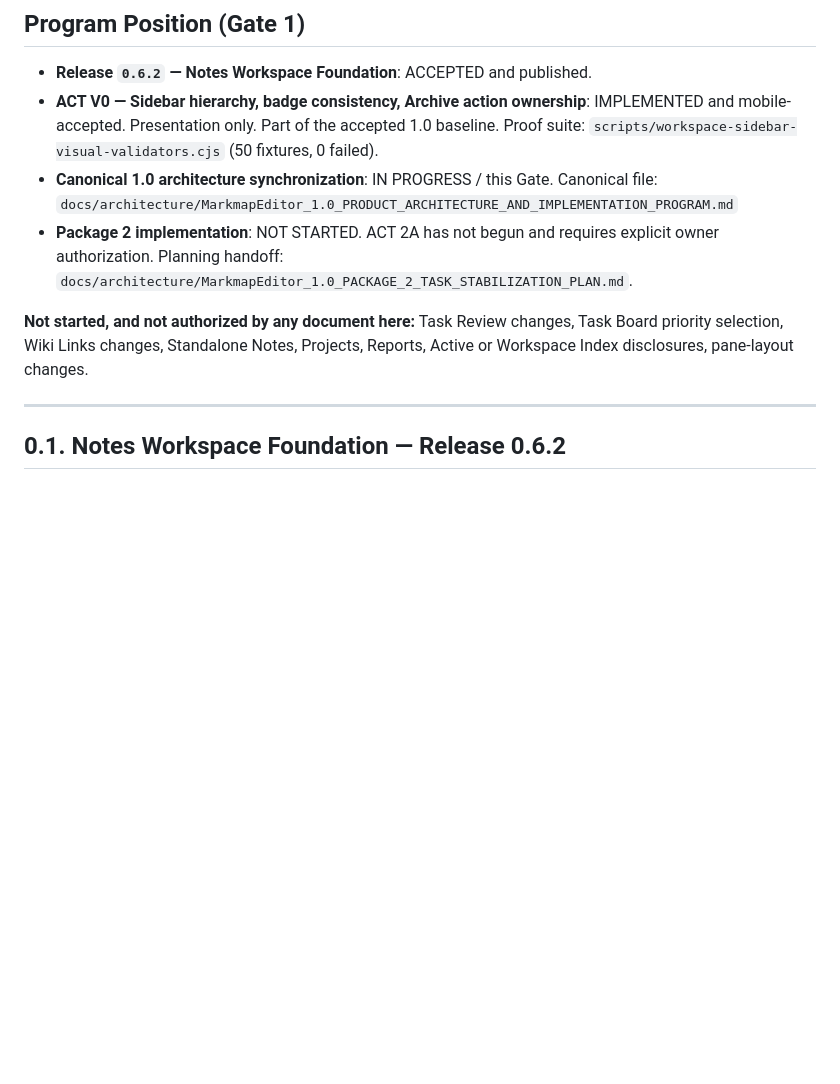
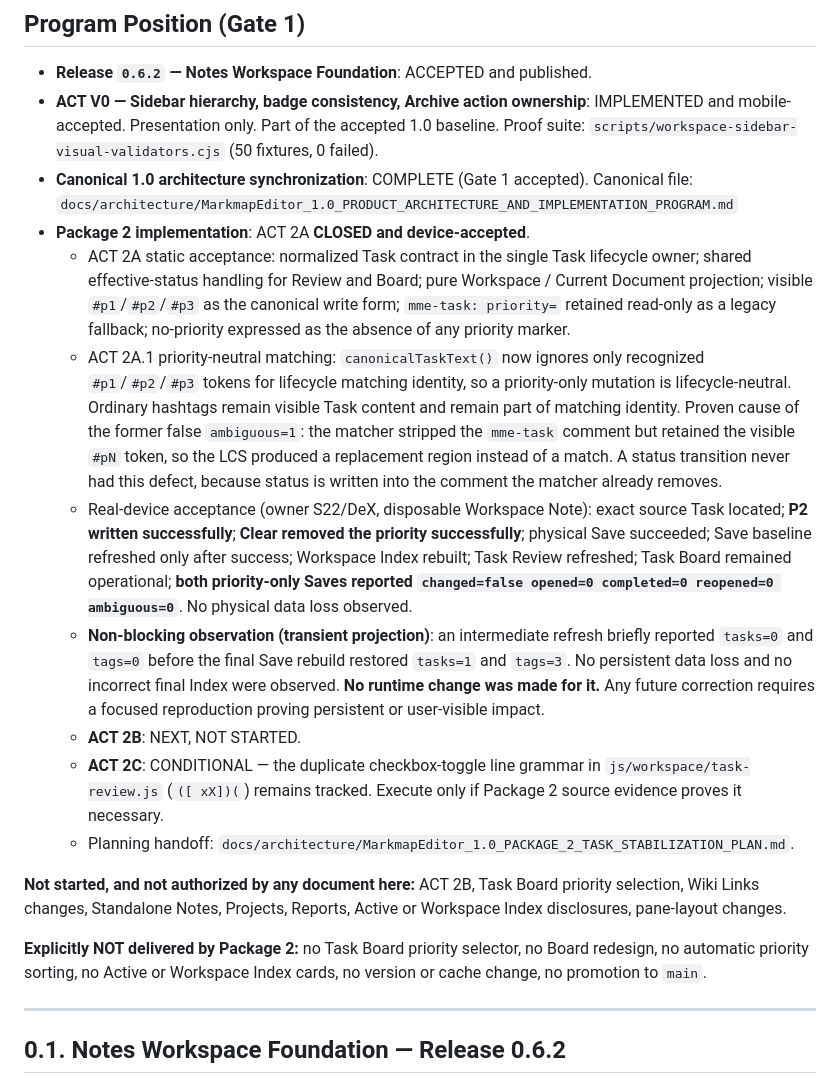
Before and after one commit to depaulo/MarkmapEditor, a Markdown page: STATUS.md, the part around the change. Drawn GitHub-style; blank space fills up the shorter version.

```diff
--- a/STATUS.md
+++ b/STATUS.md
@@ -7,16 +7,49 @@
   IMPLEMENTED and mobile-accepted. Presentation only. Part of the accepted 1.0
   baseline. Proof suite: `scripts/workspace-sidebar-visual-validators.cjs`
   (50 fixtures, 0 failed).
-- **Canonical 1.0 architecture synchronization**: IN PROGRESS / this Gate.
+- **Canonical 1.0 architecture synchronization**: COMPLETE (Gate 1 accepted).
   Canonical file:
   `docs/architecture/MarkmapEditor_1.0_PRODUCT_ARCHITECTURE_AND_IMPLEMENTATION_PROGRAM.md`
-- **Package 2 implementation**: NOT STARTED. ACT 2A has not begun and requires
-  explicit owner authorization. Planning handoff:
-  `docs/architecture/MarkmapEditor_1.0_PACKAGE_2_TASK_STABILIZATION_PLAN.md`.
+- **Package 2 implementation**: ACT 2A **CLOSED and device-accepted**.
+  - ACT 2A static acceptance: normalized Task contract in the single Task
+    lifecycle owner; shared effective-status handling for Review and Board; pure
+    Workspace / Current Document projection; visible `#p1`/`#p2`/`#p3` as the
+    canonical write form; `mme-task: priority=` retained read-only as a legacy
+    fallback; no-priority expressed as the absence of any priority marker.
+  - ACT 2A.1 priority-neutral matching: `canonicalTaskText()` now ignores only
+    recognized `#p1`/`#p2`/`#p3` tokens for lifecycle matching identity, so a
+    priority-only mutation is lifecycle-neutral. Ordinary hashtags remain visible
+    Task content and remain part of matching identity. Proven cause of the
+    former false `ambiguous=1`: the matcher stripped the `mme-task` comment but
+    retained the visible `#pN` token, so the LCS produced a replacement region
+    instead of a match. A status transition never had this defect, because
+    status is written into the comment the matcher already removes.
+  - Real-device acceptance (owner S22/DeX, disposable Workspace Note): exact
+    source Task located; **P2 written successfully**; **Clear removed the
+    priority successfully**; physical Save succeeded; Save baseline refreshed
+    only after success; Workspace Index rebuilt; Task Review refreshed; Task
+    Board remained operational; **both priority-only Saves reported
+    `changed=false opened=0 completed=0 reopened=0 ambiguous=0`**. No physical
+    data loss observed.
+  - **Non-blocking observation (transient projection)**: an intermediate refresh
+    briefly reported `tasks=0` and `tags=0` before the final Save rebuild restored
+    `tasks=1` and `tags=3`. No persistent data loss and no incorrect final Index
+    were observed. **No runtime change was made for it.** Any future correction
+    requires a focused reproduction proving persistent or user-visible impact.
+  - **ACT 2B**: NEXT, NOT STARTED.
+  - **ACT 2C**: CONDITIONAL — the duplicate checkbox-toggle line grammar in
+    `js/workspace/task-review.js` (`([ xX])(`) remains tracked. Execute only if
+    Package 2 source evidence proves it necessary.
+  - Planning handoff:
+    `docs/architecture/MarkmapEditor_1.0_PACKAGE_2_TASK_STABILIZATION_PLAN.md`.
 
-**Not started, and not authorized by any document here:** Task Review changes, Task
-Board priority selection, Wiki Links changes, Standalone Notes, Projects, Reports,
+**Not started, and not authorized by any document here:** ACT 2B, Task Board
+priority selection, Wiki Links changes, Standalone Notes, Projects, Reports,
 Active or Workspace Index disclosures, pane-layout changes.
+
+**Explicitly NOT delivered by Package 2:** no Task Board priority selector, no
+Board redesign, no automatic priority sorting, no Active or Workspace Index
+cards, no version or cache change, no promotion to `main`.
 
 ---
 
```
Also changed, not shown: VERIFY.md (+49 -0 lines).
